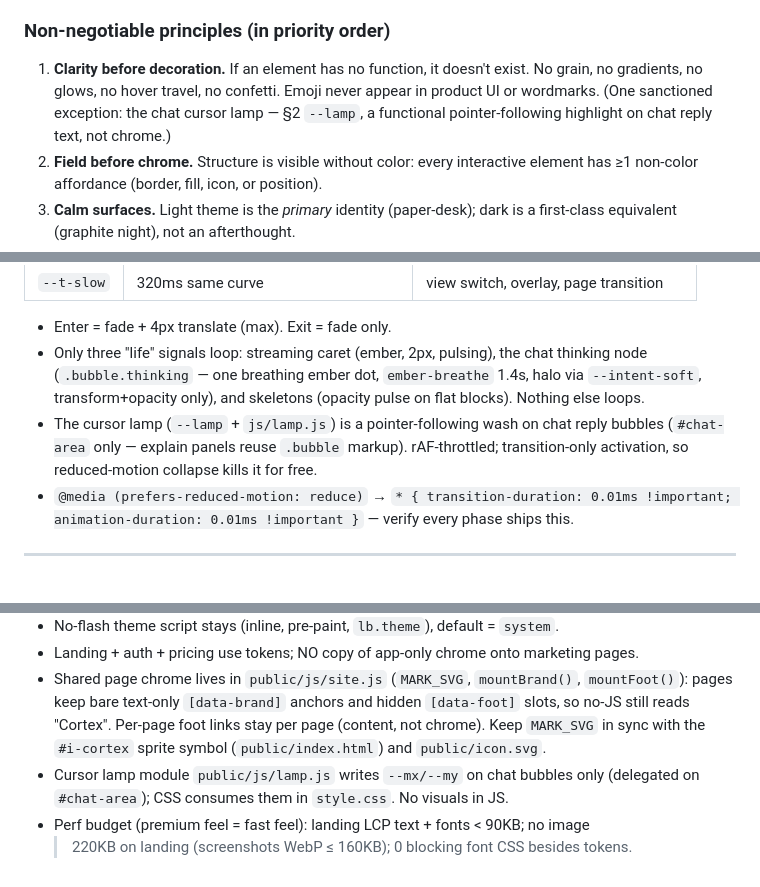
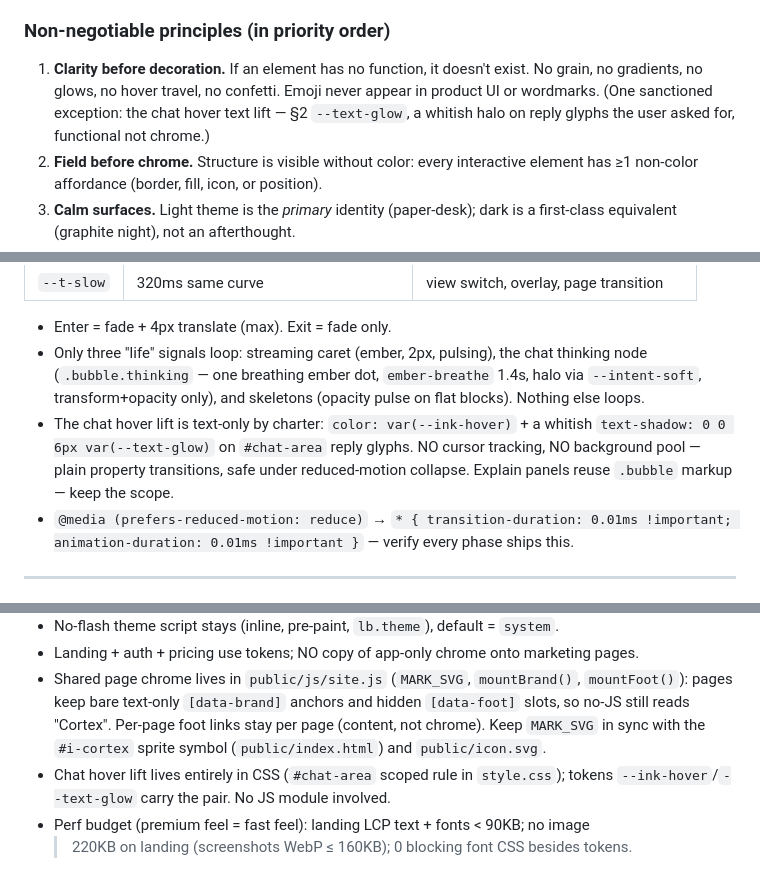
Before and after one commit to mzubairhassan18/cortex-lms, a Markdown page: docs/DESIGN.md, 3 parts joined by grey strips. Drawn GitHub-style.

Commit message:
docs: hover lift replaces the cursor lamp

```diff
--- a/docs/DESIGN.md
+++ b/docs/DESIGN.md
@@ -21,8 +21,8 @@ One sentence to test every design decision against:
 ### Non-negotiable principles (in priority order)
 1. **Clarity before decoration.** If an element has no function, it doesn't exist.
    No grain, no gradients, no glows, no hover travel, no confetti. Emoji never appear
-   in product UI or wordmarks. (One sanctioned exception: the chat cursor lamp — §2
-   `--lamp`, a functional pointer-following highlight on chat reply text, not chrome.)
+   in product UI or wordmarks. (One sanctioned exception: the chat hover text lift — §2
+   `--text-glow`, a whitish halo on reply glyphs the user asked for, functional not chrome.)
 2. **Field before chrome.** Structure is visible without color: every interactive
    element has ≥1 non-color affordance (border, fill, icon, or position).
 3. **Calm surfaces.** Light theme is the *primary* identity (paper-desk); dark is a
@@ -146,9 +148,10 @@ That's the list. Fraunces is identity, Geist is function; they never swap mid-pa
   thinking node (`.bubble.thinking` — one breathing ember dot, `ember-breathe` 1.4s,
   halo via `--intent-soft`, transform+opacity only), and skeletons (opacity pulse on
   flat blocks). Nothing else loops.
-- The cursor lamp (`--lamp` + `js/lamp.js`) is a pointer-following wash on chat reply
-  bubbles (`#chat-area` only — explain panels reuse `.bubble` markup). rAF-throttled;
-  transition-only activation, so reduced-motion collapse kills it for free.
+- The chat hover lift is text-only by charter: `color: var(--ink-hover)` + a whitish
+  `text-shadow: 0 0 6px var(--text-glow)` on `#chat-area` reply glyphs. NO cursor
+  tracking, NO background pool — plain property transitions, safe under
+  reduced-motion collapse. Explain panels reuse `.bubble` markup — keep the scope.
 - `@media (prefers-reduced-motion: reduce)` → `* { transition-duration: 0.01ms !important;
   animation-duration: 0.01ms !important }` — verify every phase ships this.
 
@@ -255,7 +258,7 @@ in the same commit whenever possible.
   `[data-foot]` slots, so no-JS still reads "Cortex". Per-page foot links stay per
   page (content, not chrome). Keep `MARK_SVG` in sync with the `#i-cortex` sprite
   symbol (`public/index.html`) and `public/icon.svg`.
-- Cursor lamp module `public/js/lamp.js` writes `--mx/--my` on chat bubbles only
-  (delegated on `#chat-area`); CSS consumes them in `style.css`. No visuals in JS.
+- Chat hover lift lives entirely in CSS (`#chat-area` scoped rule in `style.css`);
+  tokens `--ink-hover`/`--text-glow` carry the pair. No JS module involved.
 - Perf budget (premium feel = fast feel): landing LCP text + fonts < 90KB; no image
   > 220KB on landing (screenshots WebP ≤ 160KB); 0 blocking font CSS besides tokens.
```
Also changed, not shown: other parts of docs/DESIGN.md (+4 -2 lines).
